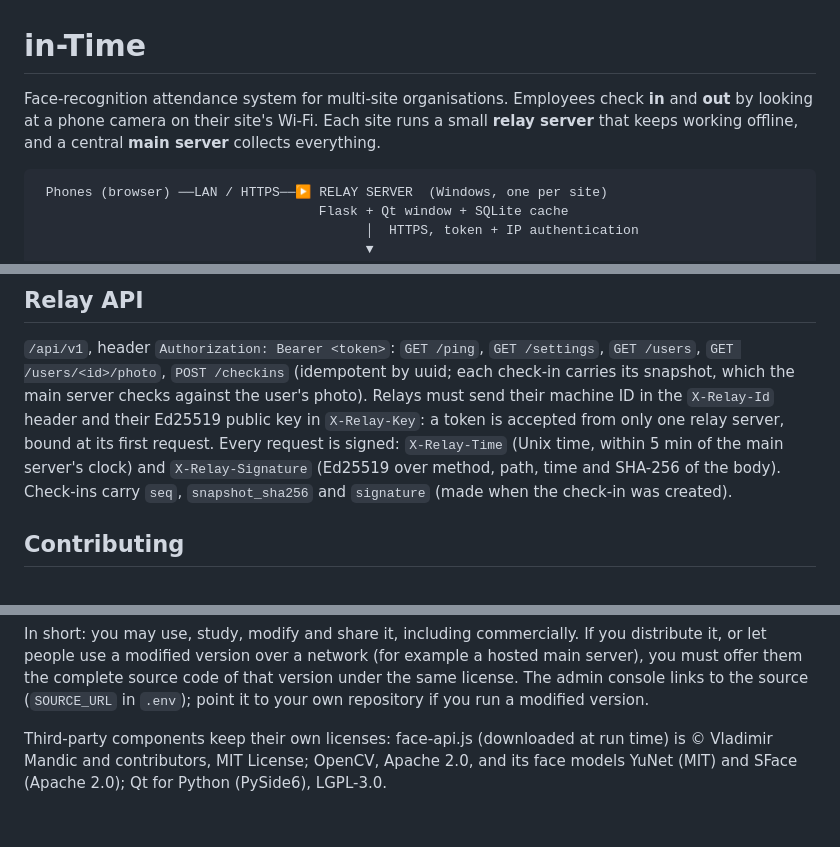
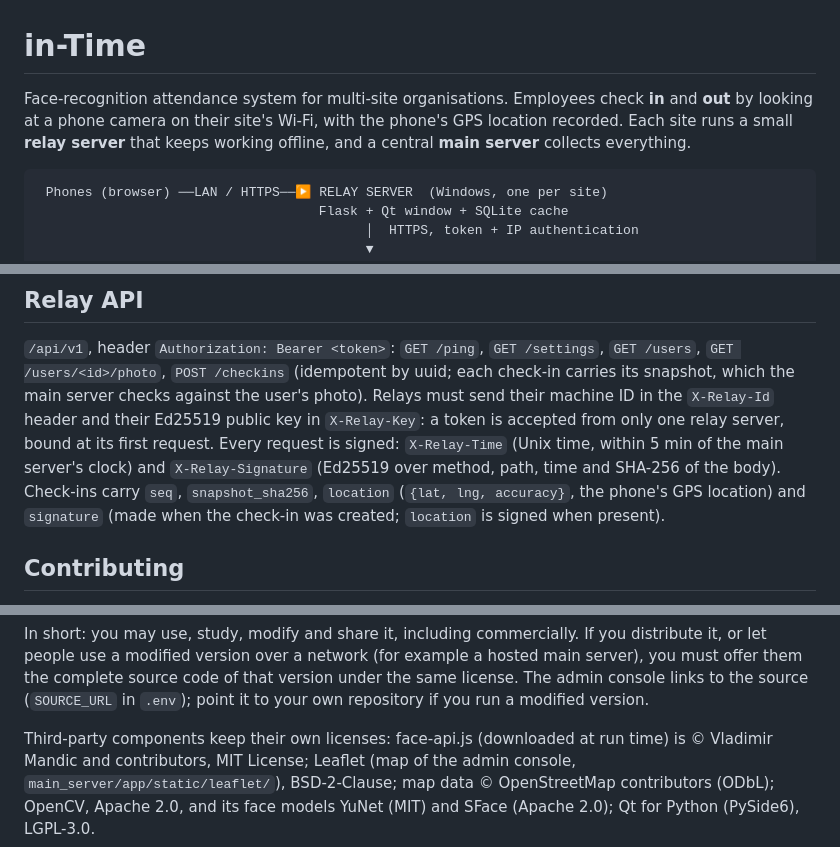
Before and after one commit to dijey099/in-Time, a Markdown page: README.md, 3 parts joined by grey strips. GitHub-like rendering.

````diff
--- a/README.md
+++ b/README.md
@@ -1,7 +1,7 @@
 # in-Time
 
 Face-recognition attendance system for multi-site organisations. Employees check **in** and **out**
-by looking at a phone camera on their site's Wi-Fi. Each site runs a small **relay server** that keeps
+by looking at a phone camera on their site's Wi-Fi, with the phone's GPS location recorded. Each site runs a small **relay server** that keeps
 working offline, and a central **main server** collects everything.
 
 ```
@@ -305,8 +361,8 @@ each check-in carries its snapshot, which the main server checks against the use
 send their machine ID in the `X-Relay-Id` header and their Ed25519 public key in `X-Relay-Key`: a token is
 accepted from only one relay server, bound at its first request. Every request is signed: `X-Relay-Time` (Unix time,
 within 5 min of the main server's clock) and `X-Relay-Signature` (Ed25519 over method, path, time and
-SHA-256 of the body). Check-ins carry `seq`, `snapshot_sha256` and `signature` (made when the check-in was
-created).
+SHA-256 of the body). Check-ins carry `seq`, `snapshot_sha256`, `location` (`{lat, lng, accuracy}`, the
+phone's GPS location) and `signature` (made when the check-in was created; `location` is signed when present).
 
 ## Contributing
 
@@ -330,5 +386,6 @@ complete source code of that version under the same license. The admin console l
 (`SOURCE_URL` in `.env`); point it to your own repository if you run a modified version.
 
 Third-party components keep their own licenses: face-api.js (downloaded at run time) is © Vladimir Mandic
-and contributors, MIT License; OpenCV, Apache 2.0, and its face models YuNet (MIT) and SFace (Apache 2.0);
+and contributors, MIT License; Leaflet (map of the admin console, `main_server/app/static/leaflet/`),
+BSD-2-Clause; map data © OpenStreetMap contributors (ODbL); OpenCV, Apache 2.0, and its face models YuNet (MIT) and SFace (Apache 2.0);
 Qt for Python (PySide6), LGPL-3.0.
````
Also changed, not shown: other parts of README.md (+70 -14 lines).
